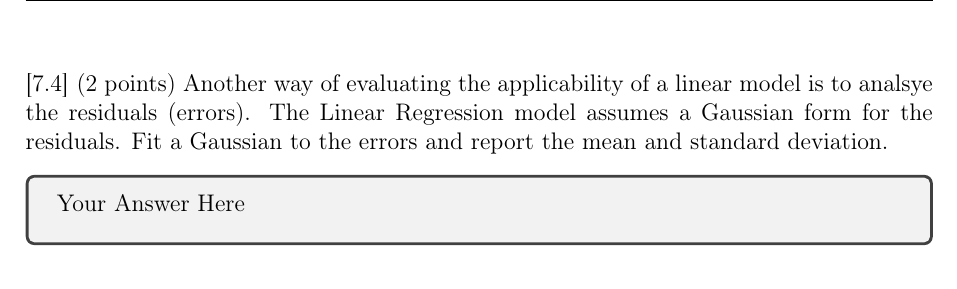
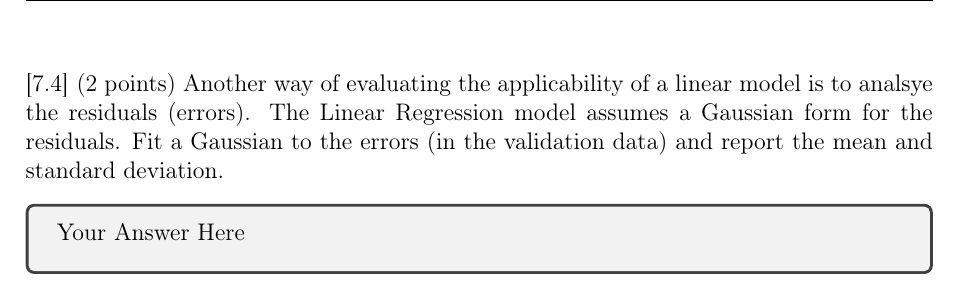
Before and after one commit to cortu01/INFR11182-2019, a LaTeX problem sheet (Assignment_2.tex): part of page 40 of 50, cut so that both start at the same text. Compiled offline with pdfLaTeX.

Commit message:
Clarified Q7.4

```diff
--- a/Assignment_2.tex
+++ b/Assignment_2.tex
@@ -604,7 +604,7 @@ Your Answer Here
 
 
 
-\begin{subquestion}{\label{SQ_LR_RESID}(2 points) Another way of evaluating the applicability of a linear model is to analsye the residuals (errors). The Linear Regression model assumes a Gaussian form for the residuals. Fit a Gaussian to the errors and report the mean and standard deviation.}
+\begin{subquestion}{\label{SQ_LR_RESID}(2 points) Another way of evaluating the applicability of a linear model is to analsye the residuals (errors). The Linear Regression model assumes a Gaussian form for the residuals. Fit a Gaussian to the errors (in the validation data) and report the mean and standard deviation.}
 
 
 
```
Also changed, not shown: L11_Instructions.pdf.
